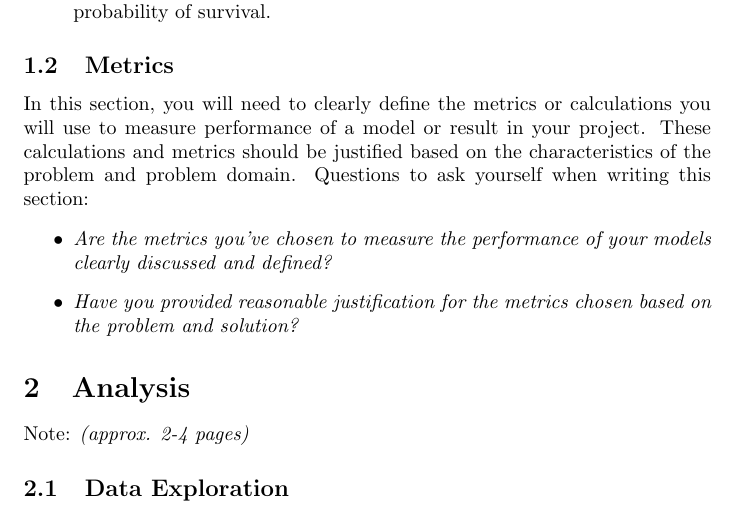
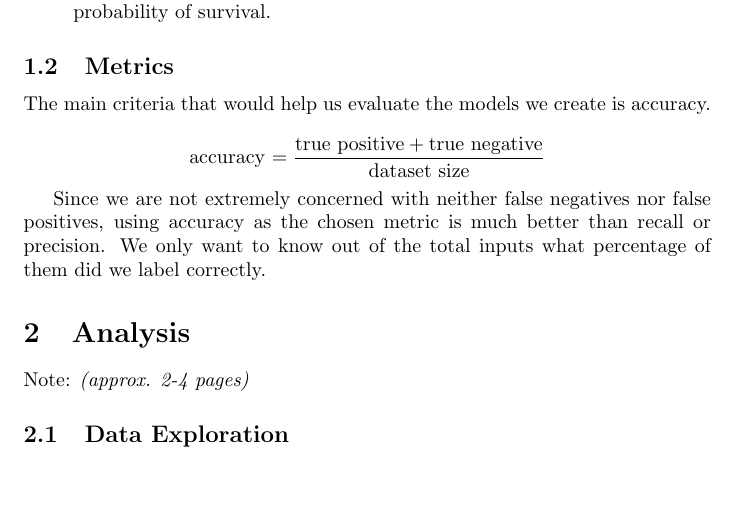
Before and after one commit to Inventrohyder/udacity-machine-capstone, a LaTeX document (Capstone Report/capstone_report.tex): part of page 2 of 8, cut so that both start at the same text, the shorter picture padded with empty space. Compiled offline with pdfLaTeX.

Commit message:
docs: metrics

```diff
--- a/Capstone Report/capstone_report.tex
+++ b/Capstone Report/capstone_report.tex
@@ -1,4 +1,5 @@
 \documentclass{article}
+\usepackage{amsmath}
 \usepackage{hyperref}
 \usepackage{enumerate}
 \usepackage[style=authoryear]{biblatex}
@@ -61,20 +62,16 @@ The steps to solving this problem are as follows:
 
 \subsection{Metrics}\label{metrics}
 
-In this section, you will need to clearly define the metrics or
-calculations you will use to measure performance of a model or result in
-your project. These calculations and metrics should be justified based
-on the characteristics of the problem and problem domain. Questions to
-ask yourself when writing this section:
+The main criteria that would help us evaluate the models we create is
+accuracy.
 
-\begin{itemize}
-\item
-  \emph{Are the metrics you've chosen to measure the performance of your
-  models clearly discussed and defined?}
-\item
-  \emph{Have you provided reasonable justification for the metrics
-  chosen based on the problem and solution?}
-\end{itemize}
+\[
+  \text{accuracy $=\frac{\text{true positive} + \text{true negative}}{\text{dataset size}}$}
+\]
+
+Since we are not extremely concerned with neither false negatives nor false positives,
+using accuracy as the chosen metric is much better than recall or precision.
+We only want to know out of the total inputs what percentage of them did we label correctly.
 
 \section{Analysis}
 
```
Also changed, not shown: Capstone Report/capstone_report.pdf.
